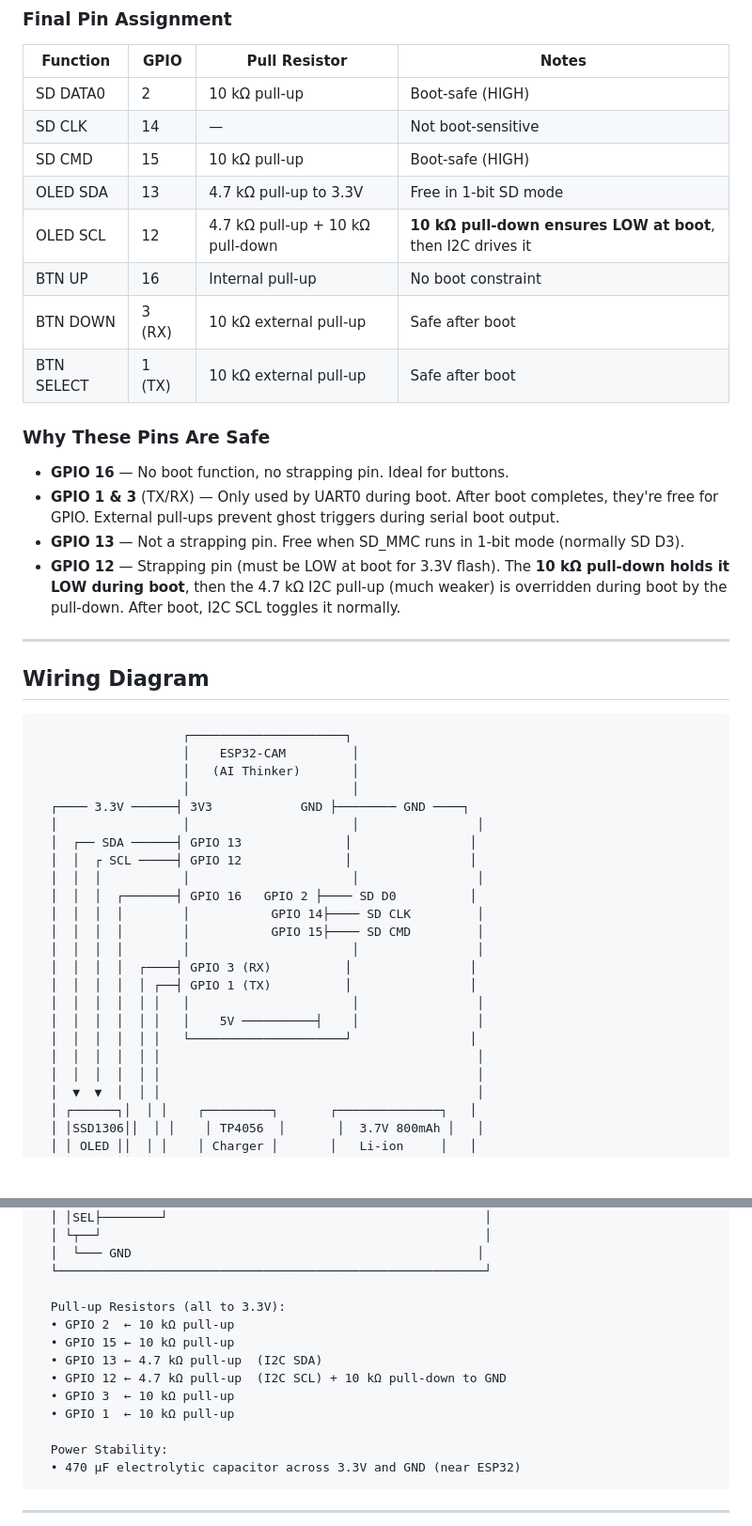
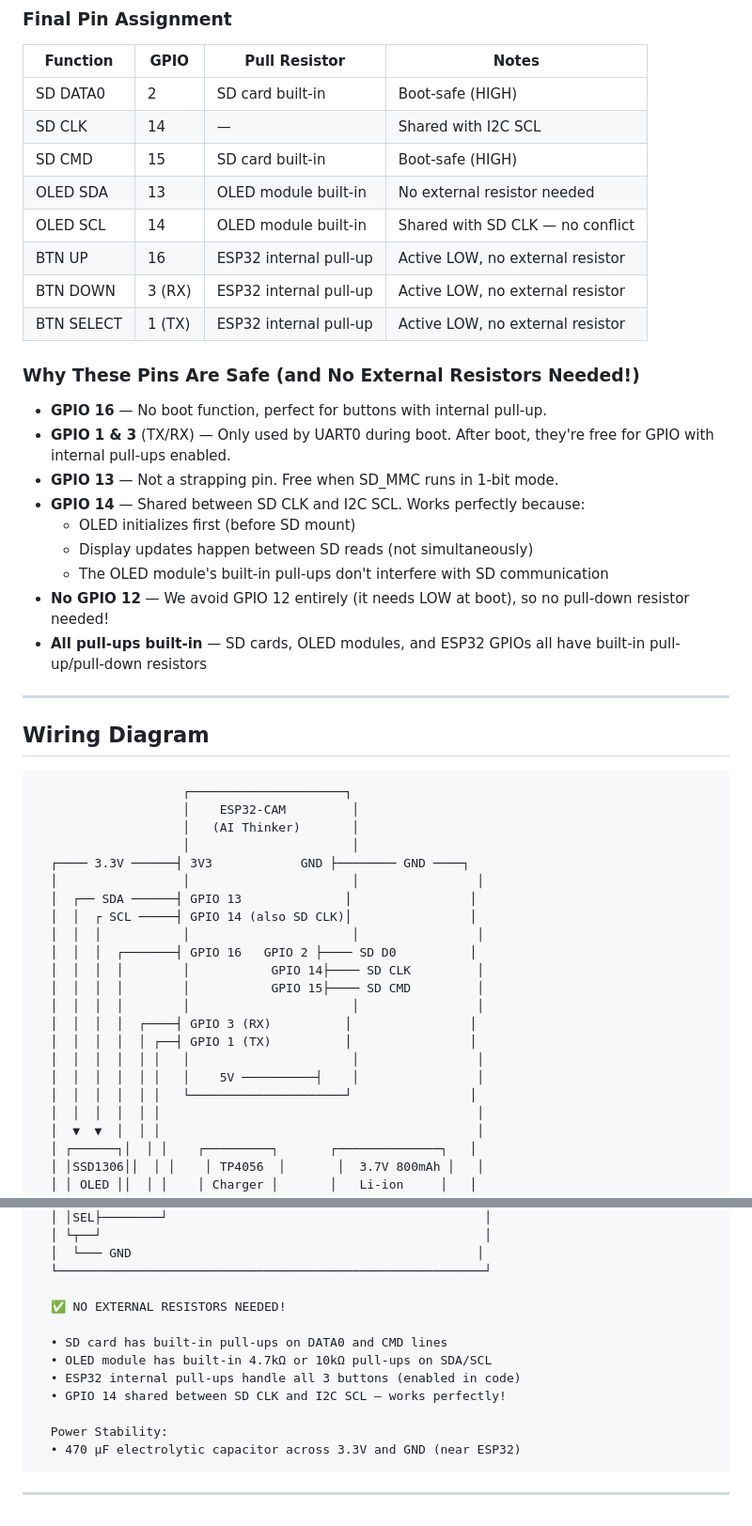
Before and after one commit to sakxam-xeetri/D.E.V_Darshan, a Markdown page: README.md, 2 parts joined by grey strips. Shown at 94% size. GitHub-like rendering; blank space fills up the shorter version.

Commit message:
Update GPIO mapping and pull resistor notes in README.md for SD and OLED modules

```diff
--- a/README.md
+++ b/README.md
@@ -63,21 +63,26 @@
 
 | Function | GPIO | Pull Resistor | Notes |
 |----------|------|--------------|-------|
-| SD DATA0 | 2 | 10 kΩ pull-up | Boot-safe (HIGH) |
-| SD CLK | 14 | — | Not boot-sensitive |
-| SD CMD | 15 | 10 kΩ pull-up | Boot-safe (HIGH) |
-| OLED SDA | 13 | 4.7 kΩ pull-up to 3.3V | Free in 1-bit SD mode |
-| OLED SCL | 12 | 4.7 kΩ pull-up + 10 kΩ pull-down | **10 kΩ pull-down ensures LOW at boot**, then I2C drives it |
-| BTN UP | 16 | Internal pull-up | No boot constraint |
-| BTN DOWN | 3 (RX) | 10 kΩ external pull-up | Safe after boot |
-| BTN SELECT | 1 (TX) | 10 kΩ external pull-up | Safe after boot |
+| SD DATA0 | 2 | SD card built-in | Boot-safe (HIGH) |
+| SD CLK | 14 | — | Shared with I2C SCL |
+| SD CMD | 15 | SD card built-in | Boot-safe (HIGH) |
+| OLED SDA | 13 | OLED module built-in | No external resistor needed |
+| OLED SCL | 14 | OLED module built-in | Shared with SD CLK — no conflict |
+| BTN UP | 16 | ESP32 internal pull-up | Active LOW, no external resistor |
+| BTN DOWN | 3 (RX) | ESP32 internal pull-up | Active LOW, no external resistor |
+| BTN SELECT | 1 (TX) | ESP32 internal pull-up | Active LOW, no external resistor |
 
-### Why These Pins Are Safe
+### Why These Pins Are Safe (and No External Resistors Needed!)
 
-- **GPIO 16** — No boot function, no strapping pin. Ideal for buttons.
-- **GPIO 1 & 3** (TX/RX) — Only used by UART0 during boot. After boot completes, they're free for GPIO. External pull-ups prevent ghost triggers during serial boot output.
-- **GPIO 13** — Not a strapping pin. Free when SD_MMC runs in 1-bit mode (normally SD D3).
-- **GPIO 12** — Strapping pin (must be LOW at boot for 3.3V flash). The **10 kΩ pull-down holds it LOW during boot**, then the 4.7 kΩ I2C pull-up (much weaker) is overridden during boot by the pull-down. After boot, I2C SCL toggles it normally.
+- **GPIO 16** — No boot function, perfect for buttons with internal pull-up.
+- **GPIO 1 & 3** (TX/RX) — Only used by UART0 during boot. After boot, they're free for GPIO with internal pull-ups enabled.
+- **GPIO 13** — Not a strapping pin. Free when SD_MMC runs in 1-bit mode.
+- **GPIO 14** — Shared between SD CLK and I2C SCL. Works perfectly because:
+  - OLED initializes first (before SD mount)
+  - Display updates happen between SD reads (not simultaneously)
+  - The OLED module's built-in pull-ups don't interfere with SD communication
+- **No GPIO 12** — We avoid GPIO 12 entirely (it needs LOW at boot), so no pull-down resistor needed!
+- **All pull-ups built-in** — SD cards, OLED modules, and ESP32 GPIOs all have built-in pull-up/pull-down resistors
 
 ---
 
@@ -91,7 +96,7 @@
   ┌──── 3.3V ──────┤ 3V3            GND ├──────── GND ────┐
   │                 │                      │                │
   │  ┌── SDA ──────┤ GPIO 13              │                │
-  │  │  ┌ SCL ─────┤ GPIO 12              │                │
+  │  │  ┌ SCL ─────┤ GPIO 14 (also SD CLK)│                │
   │  │  │           │                      │                │
   │  │  │  ┌───────┤ GPIO 16   GPIO 2 ├──── SD D0          │
   │  │  │  │        │           GPIO 14├──── SD CLK         │
@@ -102,7 +107,6 @@
   │  │  │  │  │ │   │                      │                │
   │  │  │  │  │ │   │    5V ──────────┤    │                │
   │  │  │  │  │ │   └─────────────────────┘                │
-  │  │  │  │  │ │                                           │
   │  │  │  │  │ │                                           │
   │  ▼  ▼  │  │ │                                           │
   │ ┌──────┐│  │ │    ┌─────────┐       ┌──────────────┐   │
@@ -131,13 +135,12 @@
   │  └─── GND                                               │
   └──────────────────────────────────────────────────────────┘
 
-  Pull-up Resistors (all to 3.3V):
-  • GPIO 2  ← 10 kΩ pull-up
-  • GPIO 15 ← 10 kΩ pull-up
-  • GPIO 13 ← 4.7 kΩ pull-up  (I2C SDA)
-  • GPIO 12 ← 4.7 kΩ pull-up  (I2C SCL) + 10 kΩ pull-down to GND
-  • GPIO 3  ← 10 kΩ pull-up
-  • GPIO 1  ← 10 kΩ pull-up
+  ✅ NO EXTERNAL RESISTORS NEEDED!
+
+  • SD card has built-in pull-ups on DATA0 and CMD lines
+  • OLED module has built-in 4.7kΩ or 10kΩ pull-ups on SDA/SCL
+  • ESP32 internal pull-ups handle all 3 buttons (enabled in code)
+  • GPIO 14 shared between SD CLK and I2C SCL — works perfectly!
 
   Power Stability:
   • 470 µF electrolytic capacitor across 3.3V and GND (near ESP32)
```
